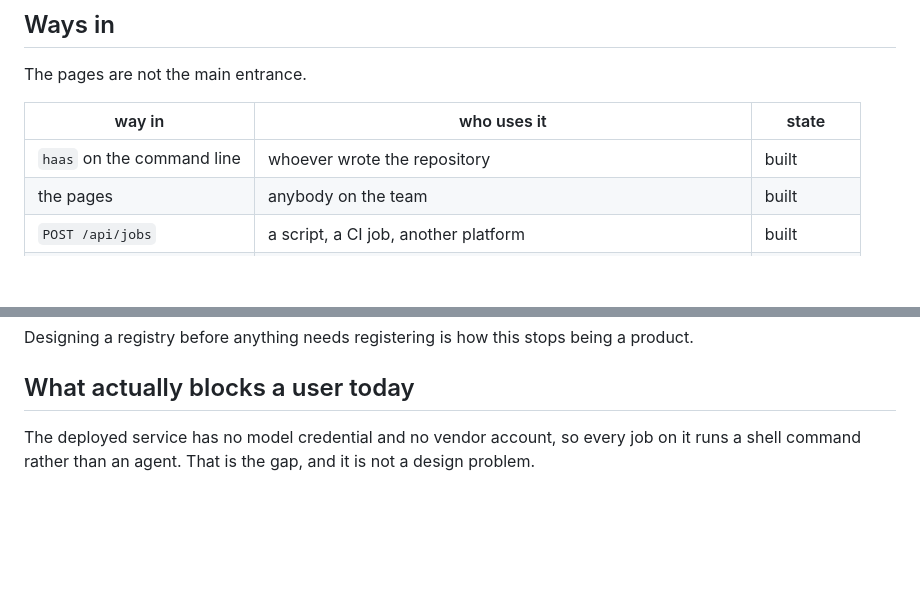
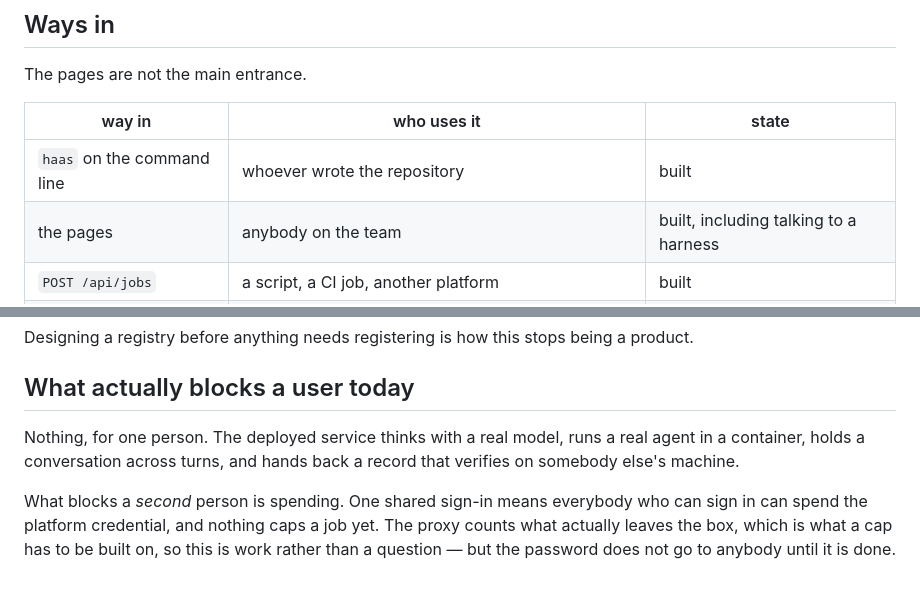
Before and after one commit to getlatentic/gusto, a Markdown page: docs/DIRECTION.md, 2 parts joined by grey strips. Rendered like a GitHub page; blank space fills up the shorter version.

Commit message:
docs: what blocks a user changed this afternoon
The service has a model, runs real agents and holds a conversation, so the
line saying every job runs a shell command is no longer true. What blocks a
second person is that one shared sign-in can spend the platform credential
and nothing caps a job — the proxy counts, so that is work rather than an
open question.

```diff
--- a/docs/DIRECTION.md
+++ b/docs/DIRECTION.md
@@ -127,7 +127,7 @@ The pages are not the main entrance.
 | way in | who uses it | state |
 | --- | --- | --- |
 | `haas` on the command line | whoever wrote the repository | built |
-| the pages | anybody on the team | built |
+| the pages | anybody on the team | built, including talking to a harness |
 | `POST /api/jobs` | a script, a CI job, another platform | built |
 | an MCP server | any agent that speaks MCP: Claude Code, Codex, Cursor, Zed | not started |
 
@@ -153,6 +153,12 @@ product.
 
 ## What actually blocks a user today
 
-The deployed service has no model credential and no vendor account, so every job
-on it runs a shell command rather than an agent. That is the gap, and it is not
-a design problem.
+Nothing, for one person. The deployed service thinks with a real model, runs a
+real agent in a container, holds a conversation across turns, and hands back a
+record that verifies on somebody else's machine.
+
+What blocks a *second* person is spending. One shared sign-in means everybody who
+can sign in can spend the platform credential, and nothing caps a job yet. The
+proxy counts what actually leaves the box, which is what a cap has to be built
+on, so this is work rather than a question — but the password does not go to
+anybody until it is done.
```
